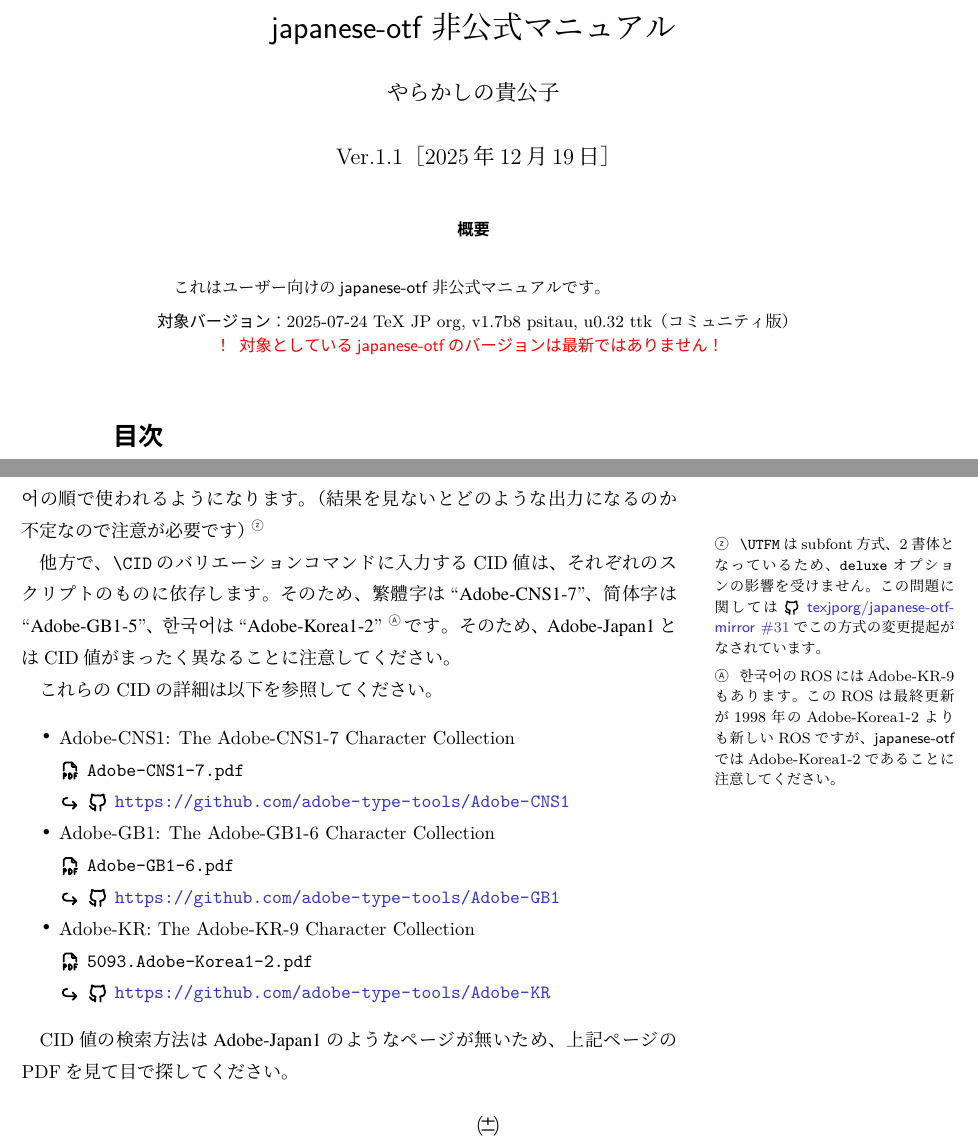
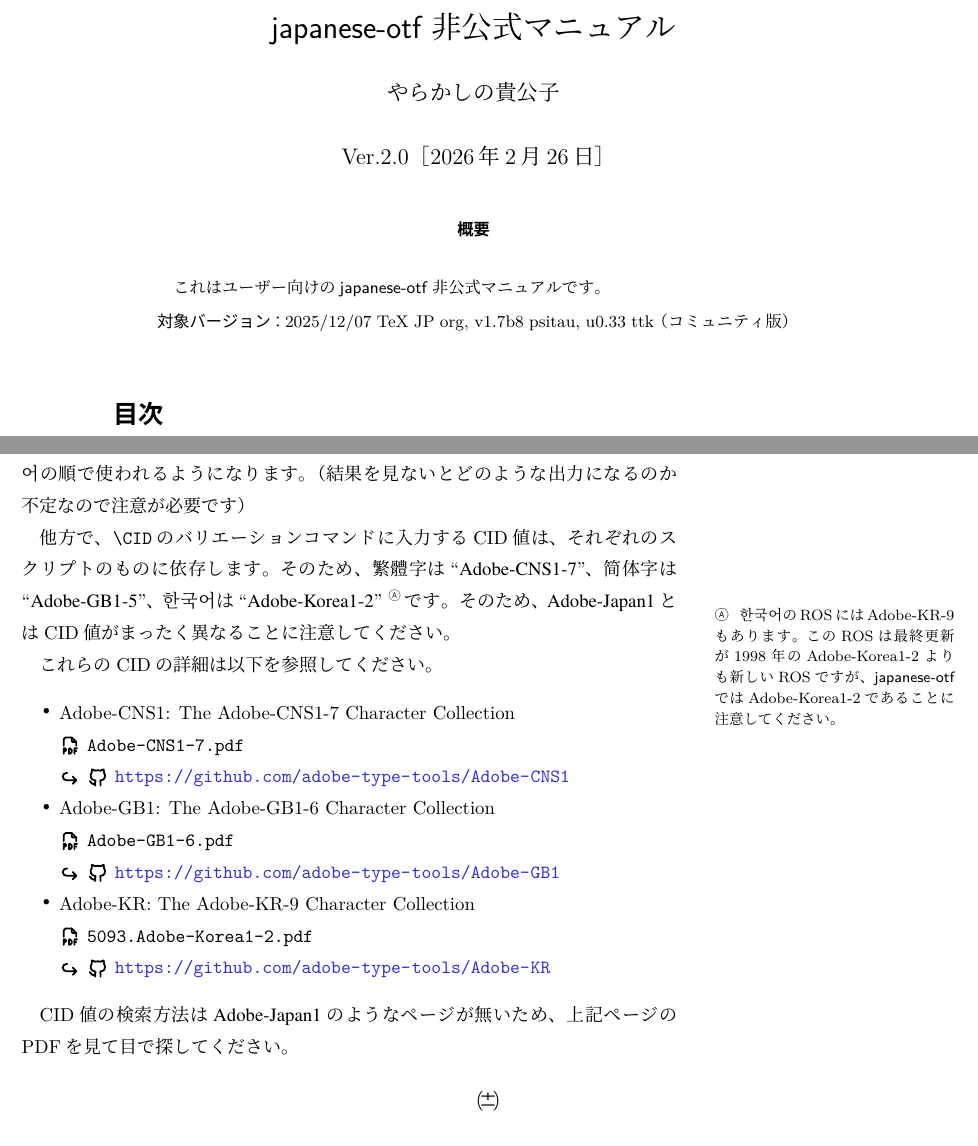
Before and after one commit to yarakos95/japanese-otf-unofficial-guide, a LaTeX document (doc/otf-unofficial-guide.tex, which reads doc/setup-base.tex): two parts of pages 1 and 13 of 16, joined at a grey line, cut so that both start at the same text. The pictures show the PDF file otf-unofficial-guide.pdf that the author committed with the source.

Commit message:
Compatible with japanese-otf 2025-12-06

```diff
--- a/doc/otf-unofficial-guide.tex
+++ b/doc/otf-unofficial-guide.tex
@@ -35,9 +35,9 @@
   \vspace{0.7zw}
   \noindent{\centering
   \textgt{\small 対象バージョン}：%
-  2025-07-24 TeX JP org, v1.7b8 psitau, u0.32 ttk%
+  \otfVersion%
   （コミュニティ版）}
-  \\\versionWarn
+  % \\\versionWarn
 \end{abstract}
 
 {
--- a/doc/setup-base.tex
+++ b/doc/setup-base.tex
@@ -6,8 +6,8 @@
 \pretocmd{\_}{\allowbreak}{}{}
 \pretocmd{\texttimes}{\allowbreak}{}{}
 
-\newcommand{\docDate}{Ver.1.1［2025年12月19日］}
-\newcommand{\otfVersion}{2025-07-24 TeX JP org, v1.7b8 psitau, u0.32 ttk}
+\newcommand{\docDate}{Ver.2.0［2026年2月26日］}
+\newcommand{\otfVersion}{2025/12/07 TeX JP org, v1.7b8 psitau, u0.33 ttk}
 \newcommand{\docLicense}{\hfill{\copyright} 2025 Yarakashi Kikohshi -- \parbox[t]{66.5pt}{CC BY-NC 4.0 \\[0.5zw]\hfil\href{https://creativecommons.org/licenses/by-nc/4.0/}{\includegraphics[width=2cm]{doclicense-CC-by-nc-88x31.pdf}}\hfil}}
 \newcommand{\versionWarn}{\hfil\textcolor{red}{\gtfamily\sffamily
 ！{\<}対象としている{japanese-otf}のバージョンは最新ではありません！}\hfil}
```
Also changed, not shown: doc/sub/commands.tex (+1 -1 lines), doc/sub/options.tex (+1 -1 lines), otf-unofficial-guide.pdf.
